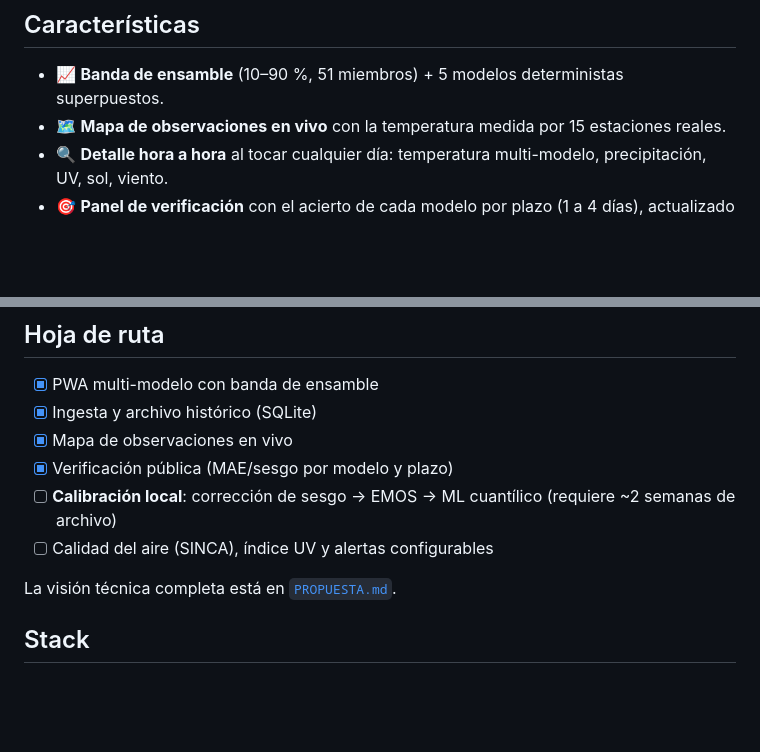
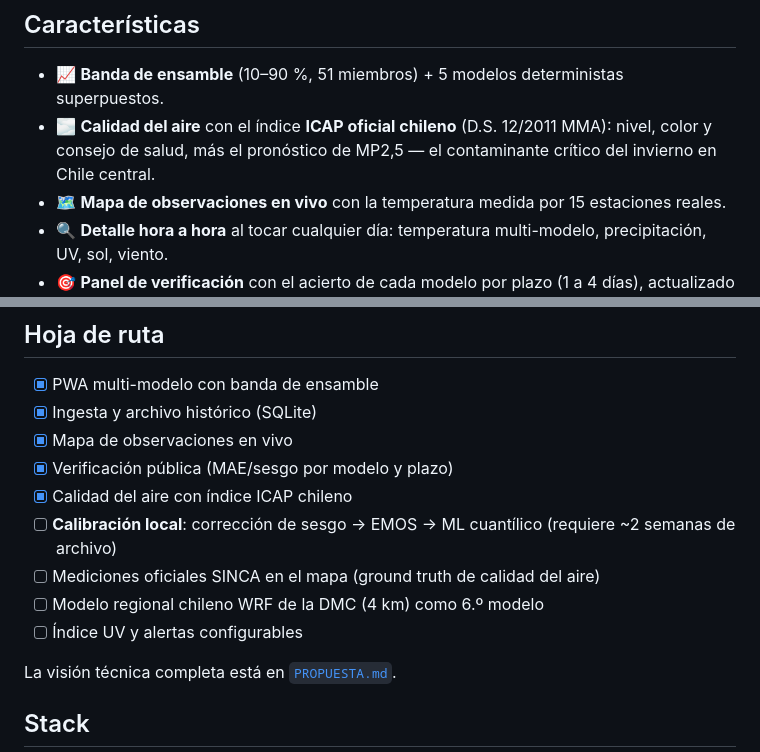
Before and after one commit to Pit-CL/vigia, a Markdown page: README.md, 2 parts joined by grey strips. GitHub-like rendering; blank space fills up the shorter version.

Commit message:
docs: README incluye calidad del aire (ICAP) y actualiza roadmap

```diff
--- a/README.md
+++ b/README.md
@@ -33,6 +33,7 @@ Todo con APIs **gratuitas y abiertas**, sin claves para el usuario, sin tracking
 ## Características
 
 - 📈 **Banda de ensamble** (10–90 %, 51 miembros) + 5 modelos deterministas superpuestos.
+- 🌫️ **Calidad del aire** con el índice **ICAP oficial chileno** (D.S. 12/2011 MMA): nivel, color y consejo de salud, más el pronóstico de MP2,5 — el contaminante crítico del invierno en Chile central.
 - 🗺️ **Mapa de observaciones en vivo** con la temperatura medida por 15 estaciones reales.
 - 🔍 **Detalle hora a hora** al tocar cualquier día: temperatura multi-modelo, precipitación, UV, sol, viento.
 - 🎯 **Panel de verificación** con el acierto de cada modelo por plazo (1 a 4 días), actualizado solo.
@@ -92,8 +93,11 @@ El cron archiva observaciones cada hora y pronósticos cada 6 h. Detalle de oper
 - [x] Ingesta y archivo histórico (SQLite)
 - [x] Mapa de observaciones en vivo
 - [x] Verificación pública (MAE/sesgo por modelo y plazo)
+- [x] Calidad del aire con índice ICAP chileno
 - [ ] **Calibración local**: corrección de sesgo → EMOS → ML cuantílico (requiere ~2 semanas de archivo)
-- [ ] Calidad del aire (SINCA), índice UV y alertas configurables
+- [ ] Mediciones oficiales SINCA en el mapa (ground truth de calidad del aire)
+- [ ] Modelo regional chileno WRF de la DMC (4 km) como 6.º modelo
+- [ ] Índice UV y alertas configurables
 
 La visión técnica completa está en [`PROPUESTA.md`](PROPUESTA.md).
 
```
